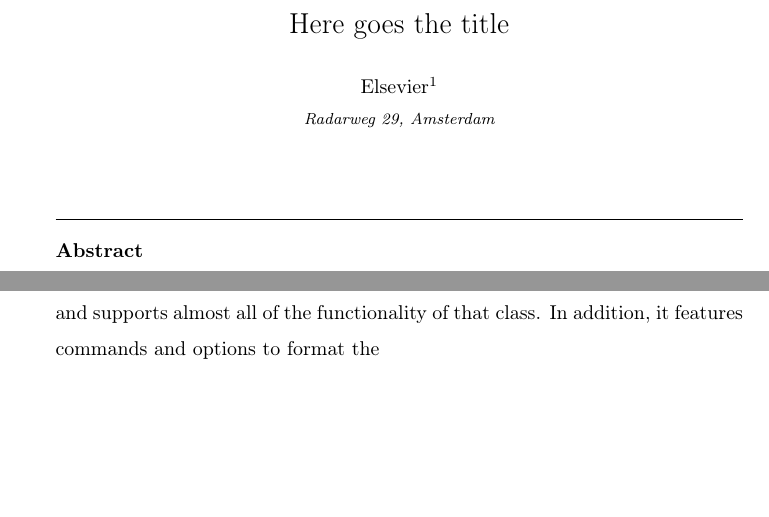
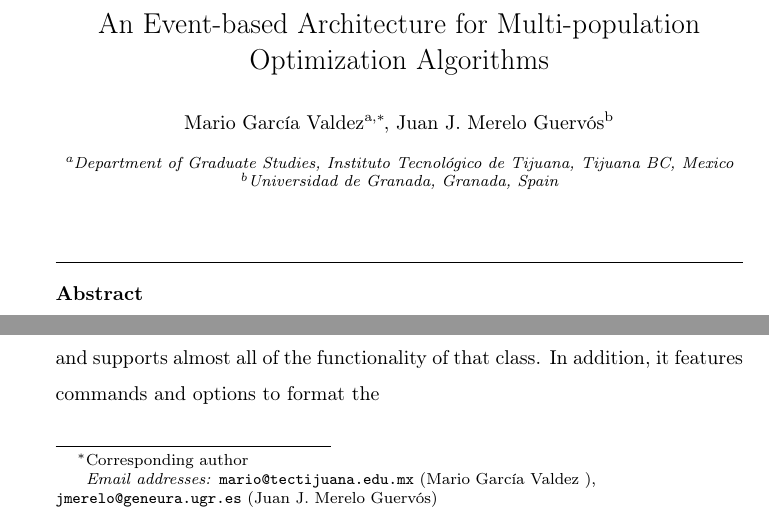
Before and after one commit to mariosky/2019-FGCS-Swarm, a LaTeX paper (draft.tex): two parts of page 1 of 2, joined at a grey line, cut at the place of the change, the shorter picture padded with empty space. Compiled offline with pdfLaTeX.

Commit message:
title authors

```diff
--- a/draft.tex
+++ b/draft.tex
@@ -9,23 +9,29 @@
 
 \begin{frontmatter}
 
-\title{Here goes the title}
+\title{An Event-based Architecture for Multi-population Optimization Algorithms}
 
 %% Group authors per affiliation:
-\author{Elsevier\fnref{myfootnote}}
-\address{Radarweg 29, Amsterdam}
+%\author{Mario García Valdez}
+%\address{Instituto Tecnol\'ogico de Tijuana, Tijuana BC, Mexico}
+%\ead{mario@tectijuana.edu.mx}
+
+%\author{Juan J. Merelo Guerv\'os}
+%\address{Universidad de Granada, Granada, Spain}
+%\ead{jmerelo@geneura.ugr.es}
+
 %\fntext[myfootnote]{Since 1880.}
 
 %% or include affiliations in footnotes:
-%\author[mymainaddress,mysecondaryaddress]{Elsevier Inc}
-%\ead[url]{www.elsevier.com}
+\author[itt]{Mario García Valdez \corref{mycorrespondingauthor}}
+\cortext[mycorrespondingauthor]{Corresponding author}
+\ead{mario@tectijuana.edu.mx}
 
-%\author[mysecondaryaddress]{Global Customer Service\corref{mycorrespondingauthor}}
-%\cortext[mycorrespondingauthor]{Corresponding author}
-%\ead{support@elsevier.com}
+\author[granada]{Juan J. Merelo Guerv\'os}
+\ead{jmerelo@geneura.ugr.es}
 
-%\address[mymainaddress]{1600 John F Kennedy Boulevard, Philadelphia}
-%\address[mysecondaryaddress]{360 Park Avenue South, New York}
+\address[itt]{Department of Graduate Studies, Instituto Tecnol\'ogico de Tijuana, Tijuana BC, Mexico}
+\address[granada]{Universidad de Granada, Granada, Spain}
 
 \begin{abstract}
 This template helps you to create a properly formatted \LaTeX\ manuscript.
```
